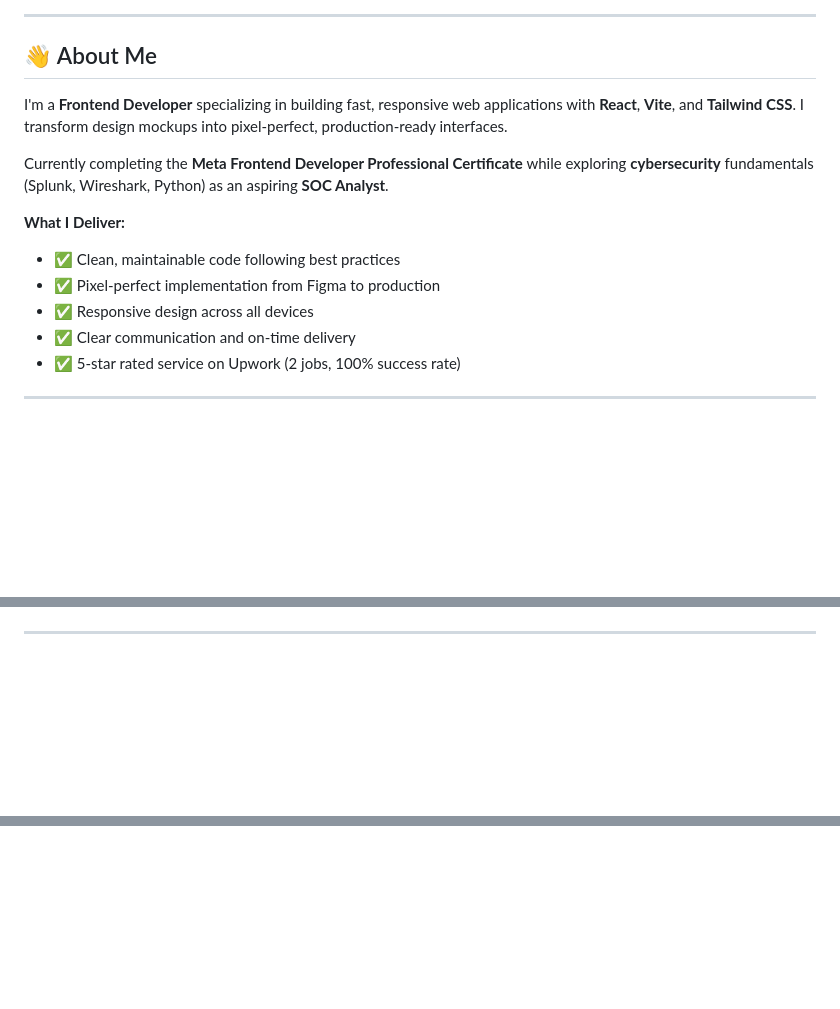
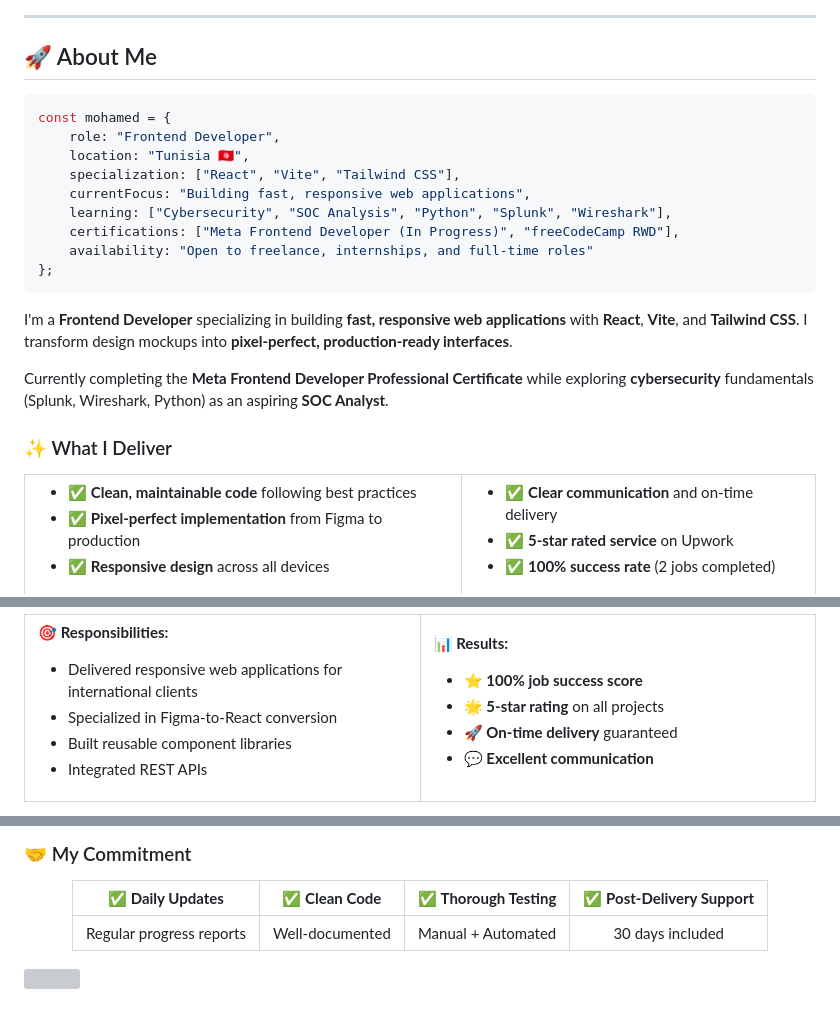
Before and after one commit to AMAIDI-MOHAMED/AMAIDI-MOHAMED, a Markdown page: README.md, 3 parts joined by grey strips. Rendered like a GitHub page; blank space fills up the shorter version; grey boxes are pictures that could not be loaded.

Commit message:
Revise README for improved layout and content
Updated README.md to enhance personal branding and project presentation.

````diff
--- a/README.md
+++ b/README.md
@@ -34,17 +30,38 @@
 
 ---
 
-## 👋 About Me
+## 🚀 About Me
 
-I'm a **Frontend Developer** specializing in building fast, responsive web applications with **React**, **Vite**, and **Tailwind CSS**. I transform design mockups into pixel-perfect, production-ready interfaces.
+```typescript
+const mohamed = {
+    role: "Frontend Developer",
+    location: "Tunisia 🇹🇳",
+    specialization: ["React", "Vite", "Tailwind CSS"],
+    currentFocus: "Building fast, responsive web applications",
+    learning: ["Cybersecurity", "SOC Analysis", "Python", "Splunk", "Wireshark"],
+    certifications: ["Meta Frontend Developer (In Progress)", "freeCodeCamp RWD"],
+    availability: "Open to freelance, internships, and full-time roles"
+};
+```
+
+I'm a **Frontend Developer** specializing in building **fast, responsive web applications** with **React**, **Vite**, and **Tailwind CSS**. I transform design mockups into **pixel-perfect, production-ready interfaces**.
 
 Currently completing the **Meta Frontend Developer Professional Certificate** while exploring **cybersecurity** fundamentals (Splunk, Wireshark, Python) as an aspiring **SOC Analyst**.
 
-**What I Deliver:**
-- ✅ Clean, maintainable code following best practices
-- ✅ Pixel-perfect implementation from Figma to production
-- ✅ Responsive design across all devices
-- ✅ Clear communication and on-time delivery
-- ✅ 5-star rated service on Upwork (2 jobs, 100% success rate)
+### ✨ What I Deliver
 
----
+<table>
+<tr>
+<td>
+
+- ✅ **Clean, maintainable code** following best practices
+- ✅ **Pixel-perfect implementation** from Figma to production
+- ✅ **Responsive design** across all devices
+
+</td>
+<td>
+
+- ✅ **Clear communication** and on-time delivery
+- ✅ **5-star rated service** on Upwork
+- ✅ **100% success rate** (2 jobs completed)
+
@@ -71,0 +227,15 @@ Currently completing the **Meta Frontend Developer Professional Certificate** wh
+**🎯 Responsibilities:**
+- Delivered responsive web applications for international clients
+- Specialized in Figma-to-React conversion
+- Built reusable component libraries
+- Integrated REST APIs
+
+</td>
+<td width="50%">
+
+**📊 Results:**
+- ⭐ **100% job success score**
+- 🌟 **5-star rating** on all projects
+- 🚀 **On-time delivery** guaranteed
+- 💬 **Excellent communication**
+
@@ -71,0 +267,14 @@ Currently completing the **Meta Frontend Developer Professional Certificate** wh
+</div>
+
+### 🤝 My Commitment
+
+<div align="center">
+
+| ✅ **Daily Updates** | ✅ **Clean Code** | ✅ **Thorough Testing** | ✅ **Post-Delivery Support** |
+|:-------------------:|:----------------:|:----------------------:|:---------------------------:|
+| Regular progress reports | Well-documented | Manual + Automated | 30 days included |
+
+</div>
+
+<img src="https://user-images.githubusercontent.com/73097560/115834477-dbab4500-a447-11eb-908a-139a6edaec5c.gif">
+
````
Also changed, not shown: other parts of README.md (+252 -116 lines).
